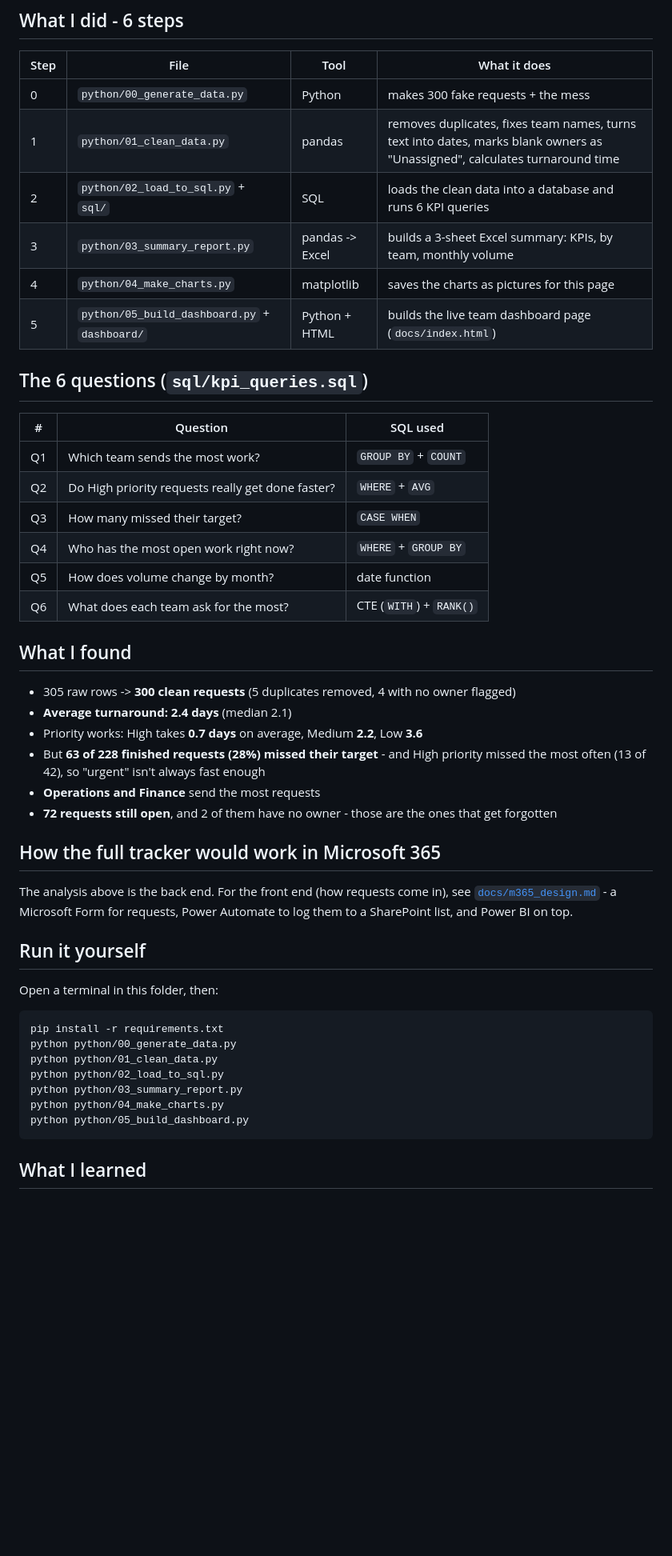
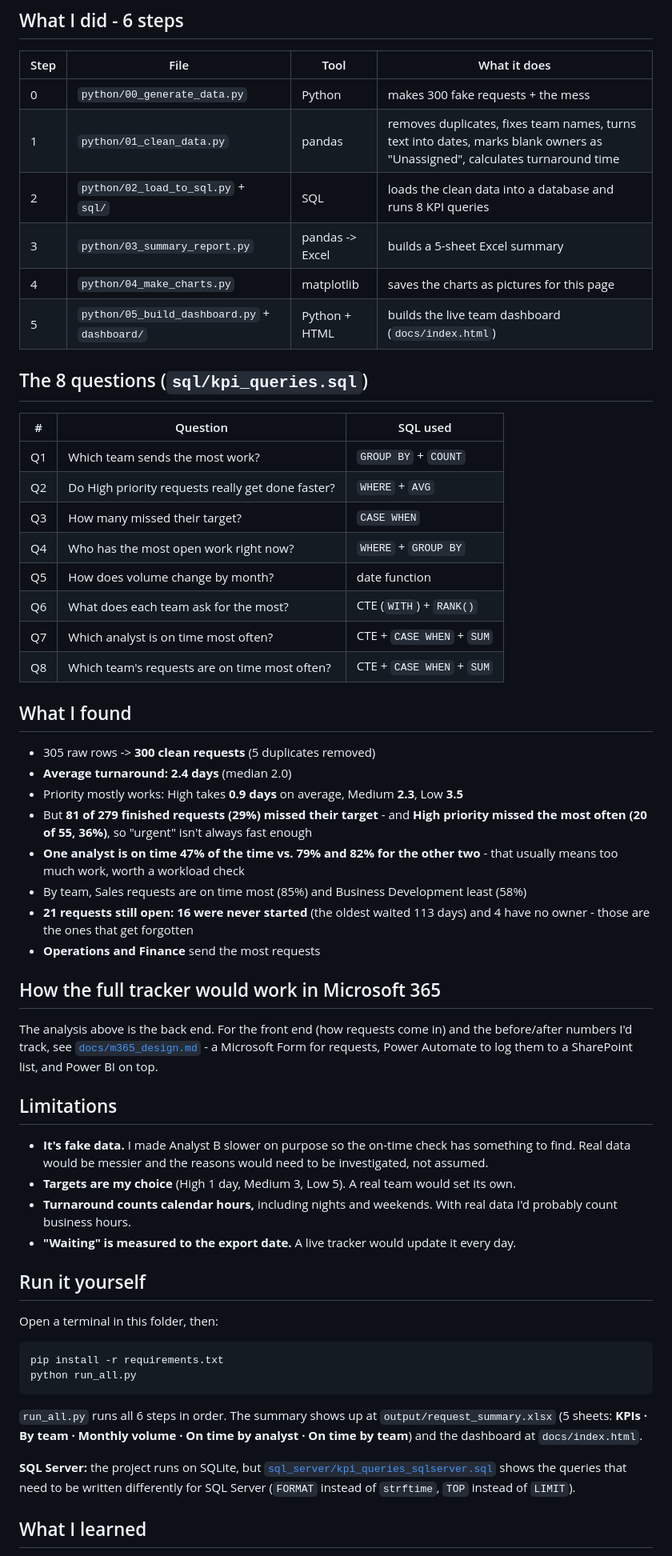
Before and after one commit to Bunmii234/data-request-tracker, a Markdown page: README.md, the part around one of its changes. Shown at 80% size. Drawn GitHub-style; blank space fills up the shorter version.

````diff
--- a/README.md
+++ b/README.md
@@ -34,12 +36,12 @@ It's messy on purpose, like a real export:
 |---|---|---|---|
 | 0 | `python/00_generate_data.py` | Python | makes 300 fake requests + the mess |
 | 1 | `python/01_clean_data.py` | pandas | removes duplicates, fixes team names, turns text into dates, marks blank owners as "Unassigned", calculates turnaround time |
-| 2 | `python/02_load_to_sql.py` + `sql/` | SQL | loads the clean data into a database and runs 6 KPI queries |
-| 3 | `python/03_summary_report.py` | pandas -> Excel | builds a 3-sheet Excel summary: KPIs, by team, monthly volume |
+| 2 | `python/02_load_to_sql.py` + `sql/` | SQL | loads the clean data into a database and runs 8 KPI queries |
+| 3 | `python/03_summary_report.py` | pandas -> Excel | builds a 5-sheet Excel summary |
 | 4 | `python/04_make_charts.py` | matplotlib | saves the charts as pictures for this page |
-| 5 | `python/05_build_dashboard.py` + `dashboard/` | Python + HTML | builds the live team dashboard page (`docs/index.html`) |
+| 5 | `python/05_build_dashboard.py` + `dashboard/` | Python + HTML | builds the live team dashboard (`docs/index.html`) |
 
-## The 6 questions (`sql/kpi_queries.sql`)
+## The 8 questions (`sql/kpi_queries.sql`)
 
 | # | Question | SQL used |
 |---|---|---|
@@ -49,19 +51,30 @@ It's messy on purpose, like a real export:
 | Q4 | Who has the most open work right now? | `WHERE` + `GROUP BY` |
 | Q5 | How does volume change by month? | date function |
 | Q6 | What does each team ask for the most? | CTE (`WITH`) + `RANK()` |
+| Q7 | Which analyst is on time most often? | CTE + `CASE WHEN` + `SUM` |
+| Q8 | Which team's requests are on time most often? | CTE + `CASE WHEN` + `SUM` |
 
 ## What I found
 
-- 305 raw rows -> **300 clean requests** (5 duplicates removed, 4 with no owner flagged)
-- **Average turnaround: 2.4 days** (median 2.1)
-- Priority works: High takes **0.7 days** on average, Medium **2.2**, Low **3.6**
-- But **63 of 228 finished requests (28%) missed their target** - and High priority missed the most often (13 of 42), so "urgent" isn't always fast enough
+- 305 raw rows -> **300 clean requests** (5 duplicates removed)
+- **Average turnaround: 2.4 days** (median 2.0)
+- Priority mostly works: High takes **0.9 days** on average, Medium **2.3**, Low **3.5**
+- But **81 of 279 finished requests (29%) missed their target** - and **High priority missed the most often (20 of 55, 36%)**, so "urgent" isn't always fast enough
+- **One analyst is on time 47% of the time vs. 79% and 82% for the other two** - that usually means too much work, worth a workload check
+- By team, Sales requests are on time most (85%) and Business Development least (58%)
+- **21 requests still open: 16 were never started** (the oldest waited 113 days) and 4 have no owner - those are the ones that get forgotten
 - **Operations and Finance** send the most requests
-- **72 requests still open**, and 2 of them have no owner - those are the ones that get forgotten
 
 ## How the full tracker would work in Microsoft 365
 
-The analysis above is the back end. For the front end (how requests come in), see [`docs/m365_design.md`](docs/m365_design.md) - a Microsoft Form for requests, Power Automate to log them to a SharePoint list, and Power BI on top.
+The analysis above is the back end. For the front end (how requests come in) and the before/after numbers I'd track, see [`docs/m365_design.md`](docs/m365_design.md) - a Microsoft Form for requests, Power Automate to log them to a SharePoint list, and Power BI on top.
+
+## Limitations
+
+- **It's fake data.** I made Analyst B slower on purpose so the on-time check has something to find. Real data would be messier and the reasons would need to be investigated, not assumed.
+- **Targets are my choice** (High 1 day, Medium 3, Low 5). A real team would set its own.
+- **Turnaround counts calendar hours,** including nights and weekends. With real data I'd probably count business hours.
+- **"Waiting" is measured to the export date.** A live tracker would update it every day.
 
 ## Run it yourself
 
@@ -69,13 +82,12 @@ Open a terminal in this folder, then:
 
 ```
 pip install -r requirements.txt
-python python/00_generate_data.py
-python python/01_clean_data.py
-python python/02_load_to_sql.py
-python python/03_summary_report.py
-python python/04_make_charts.py
-python python/05_build_dashboard.py
+python run_all.py
 ```
+
+`run_all.py` runs all 6 steps in order. The summary shows up at `output/request_summary.xlsx` (5 sheets: **KPIs · By team · Monthly volume · On time by analyst · On time by team**) and the dashboard at `docs/index.html`.
+
+**SQL Server:** the project runs on SQLite, but [`sql_server/kpi_queries_sqlserver.sql`](sql_server/kpi_queries_sqlserver.sql) shows the queries that need to be written differently for SQL Server (`FORMAT` instead of `strftime`, `TOP` instead of `LIMIT`).
 
 ## What I learned
 
````
Also changed, not shown: other parts of README.md (+9 -6 lines), docs/m365_design.md (+18 -3 lines), images/on_time_by_analyst.png (added), images/requests_by_team.png, images/turnaround_vs_target.png, 12 other files.
